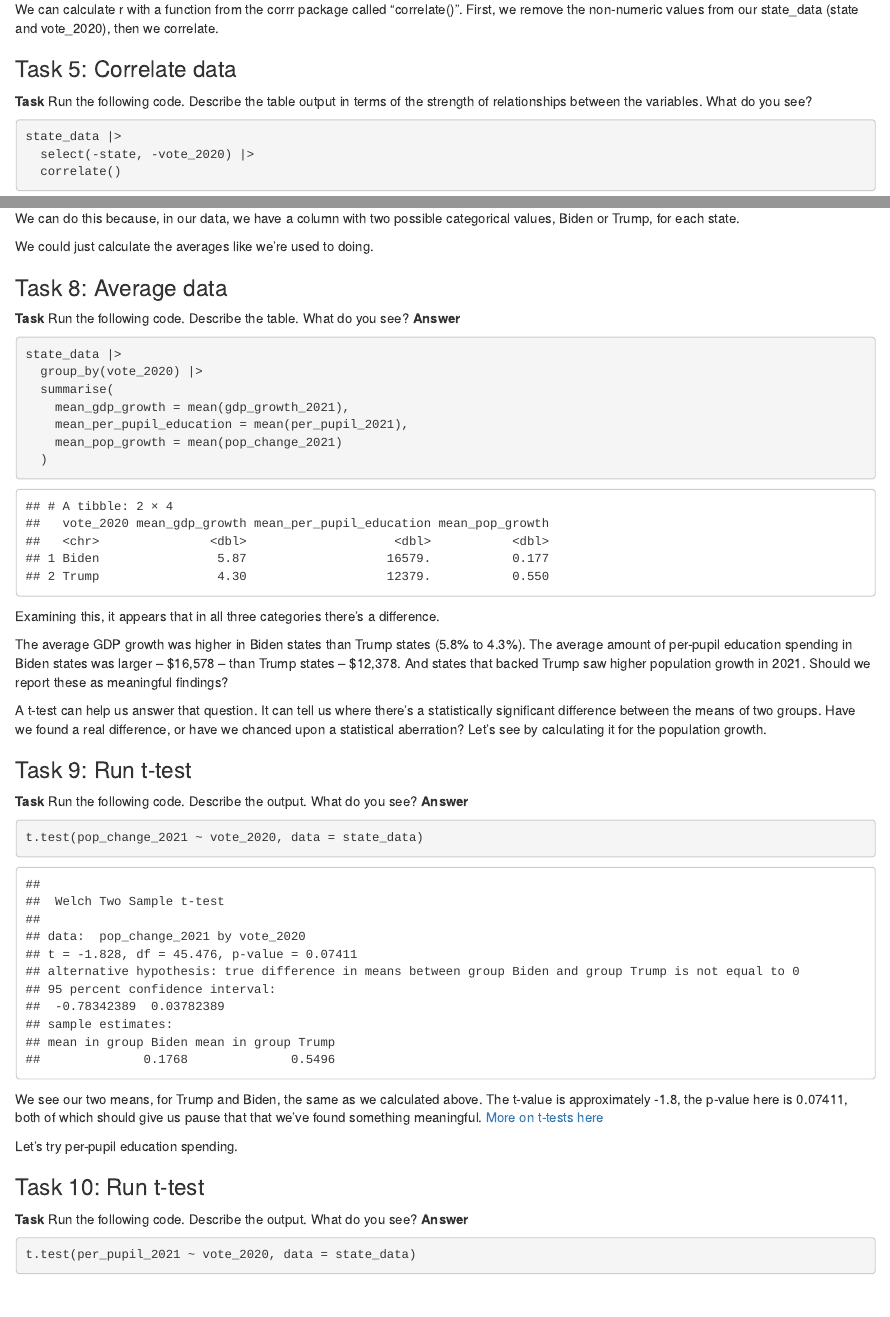
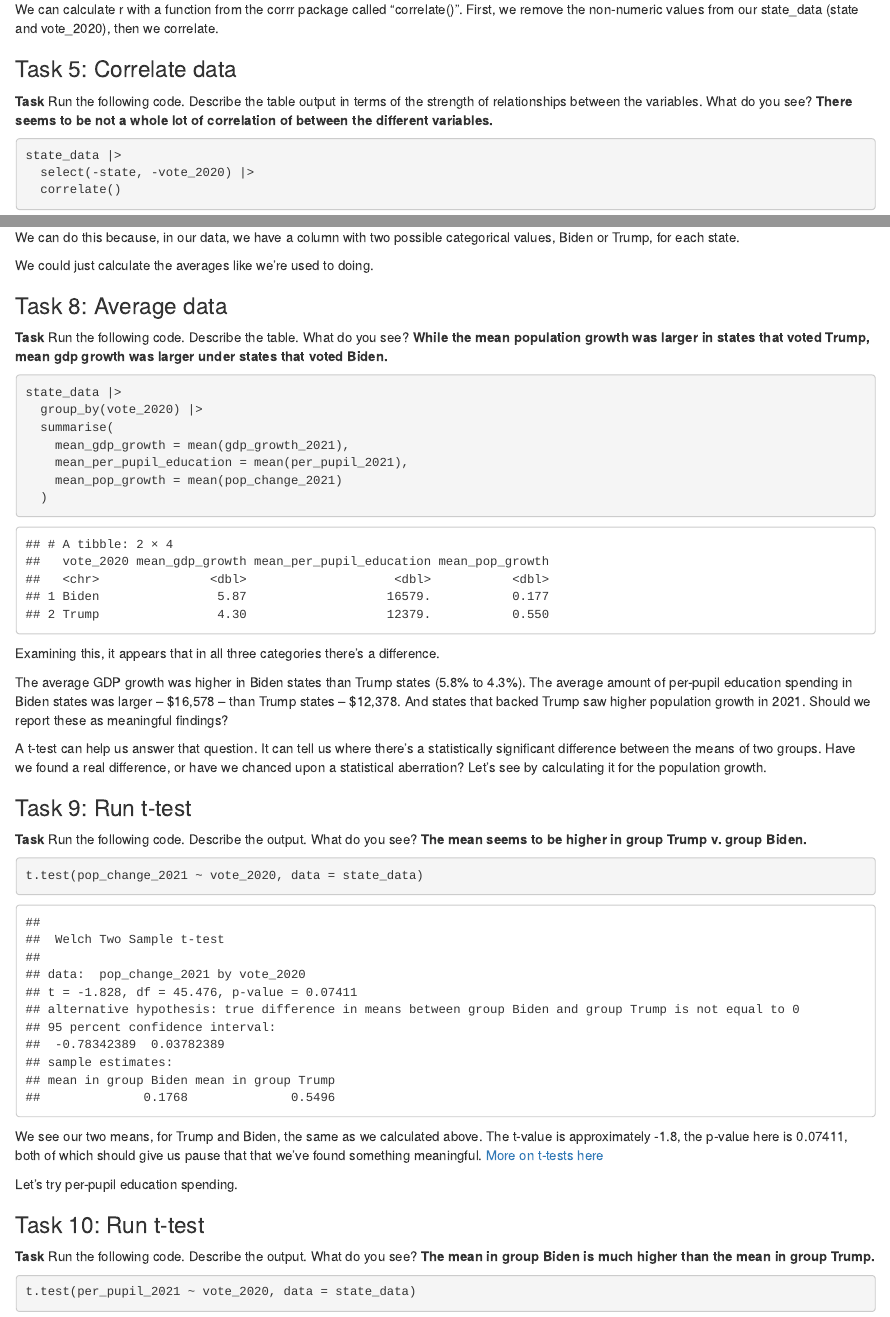
Before and after one commit to wdeffaa/JOUR472-772-Assignments-Deffaa, an R Markdown document (pre_labs/pre_lab_13/pre_lab_13.Rmd): the page in a window 1100 px wide, from 3690 px down, and a second part further down, joined at a grey line. Rendered offline with R 4.5, knitr and Pandoc, with nearby package versions; some code elsewhere in the file could not run offline.

Commit message:
finished pre-lab 13

````diff
--- a/pre_labs/pre_lab_13/pre_lab_13.Rmd
+++ b/pre_labs/pre_lab_13/pre_lab_13.Rmd
@@ -102,7 +102,7 @@ We can calculate r with a function from the corrr package called "correlate()".
 
 ### Task 5: Correlate data
 
-**Task** Run the following code. Describe the table output in terms of the strength of relationships between the variables. What do you see?
+**Task** Run the following code. Describe the table output in terms of the strength of relationships between the variables. What do you see? **There seems to be not a whole lot of correlation of between the different variables.**
 
 ```{r}
 state_data |>
@@ -158,7 +158,7 @@ We could just calculate the averages like we're used to doing.
 
 ### Task 8: Average data
 
-**Task** Run the following code. Describe the table. What do you see? **Answer**
+**Task** Run the following code. Describe the table. What do you see? **While the mean population growth was larger in states that voted Trump, mean gdp growth was larger under states that voted Biden.**
 
 ```{r}
 state_data |>
@@ -178,7 +178,7 @@ A t-test can help us answer that question. It can tell us where there's a statis
 
 ### Task 9: Run t-test
 
-**Task** Run the following code. Describe the output. What do you see? **Answer**
+**Task** Run the following code. Describe the output. What do you see? **The mean seems to be higher in group Trump v. group Biden.**
 
 ```{r}
 t.test(pop_change_2021 ~ vote_2020, data = state_data)
@@ -190,7 +190,7 @@ Let's try per-pupil education spending.
 
 ### Task 10: Run t-test
 
-**Task** Run the following code. Describe the output. What do you see? **Answer**
+**Task** Run the following code. Describe the output. What do you see? **The mean in group Biden is much higher than the mean in group Trump.**
 
 ```{r}
 t.test(per_pupil_2021 ~ vote_2020, data = state_data)
````
Also changed, not shown: pre_labs/pre_lab_13/pre_lab_13.Rmd (4 more changed lines).
